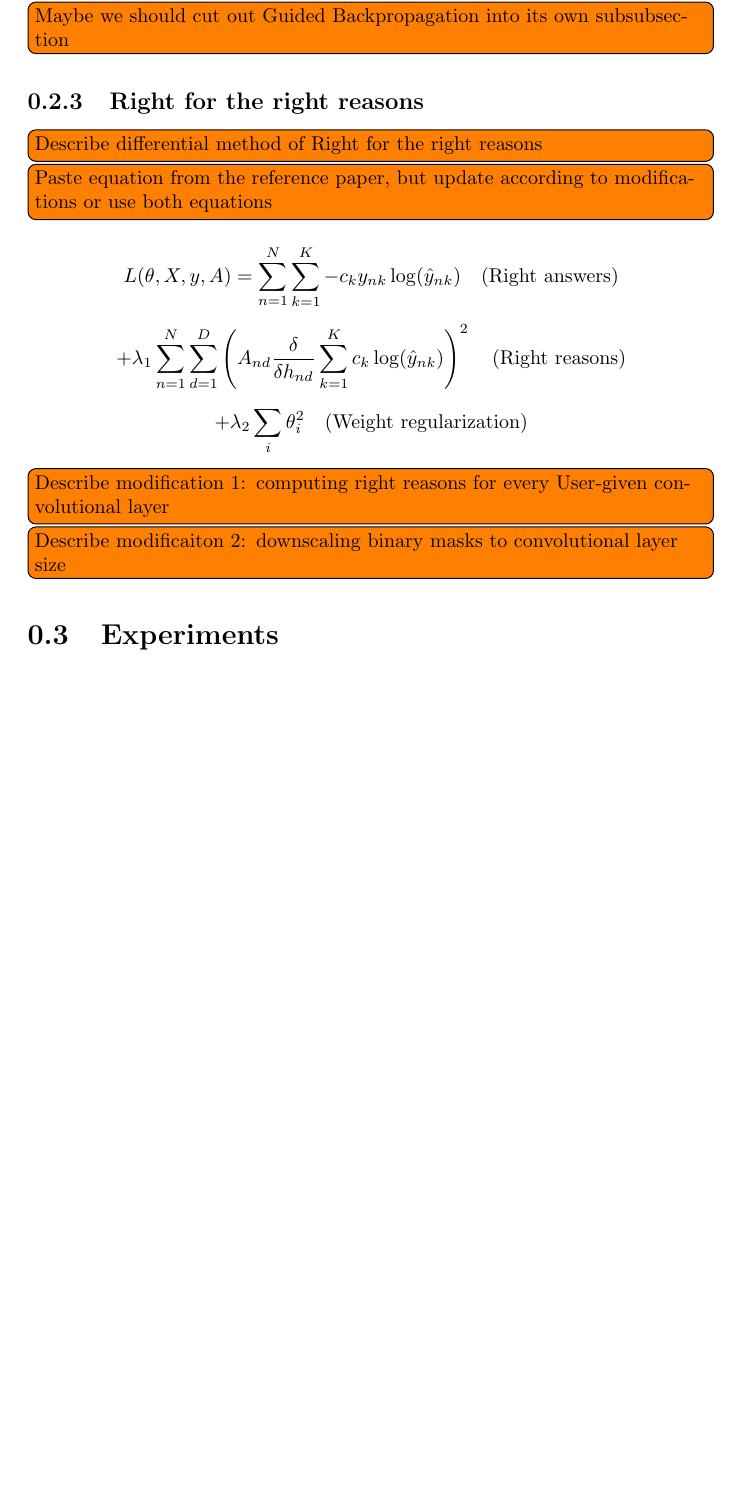
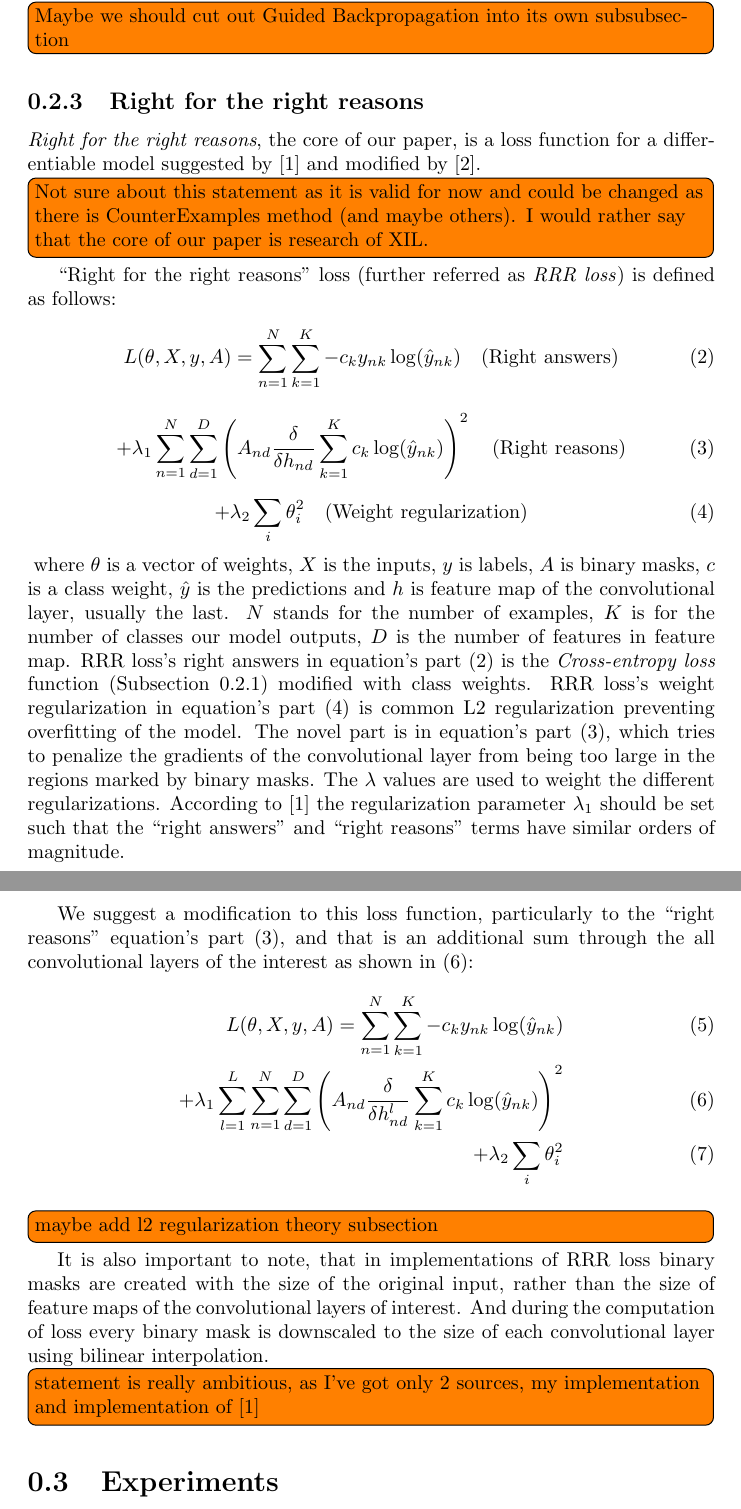
Before and after one commit to zlochina/xil-research-modification, a LaTeX document (doc/report/main.tex): part of page 7 of 14 before the commit and two parts of pages 7 and 8 of 14 after it, the two joined at a grey line, cut so that both start at the same text, the shorter picture padded with empty space. Compiled offline with pdfLaTeX.

Commit message:
Updated report. Completed RRR theory

```diff
--- a/doc/report/main.tex
+++ b/doc/report/main.tex
@@ -160,24 +160,50 @@ and \emph{Grad-CAM}'s attention map (upsampled to the input image resolution usi
 
 \subsection{Right for the right reasons}
 \label{subsec:rrr-theory}
-\itodo{Describe differential method of Right for the right reasons}
-\itodo{Paste equation from the reference paper, but update according to modifications or use both equations}
+\emph{Right for the right reasons}, the core of our paper, is a loss function for a differentiable model suggested by~\cite{ross2017right} and modified by~\cite{schramowski2020making}.
+\itodo{Not sure about this statement as it is valid for now and could be changed as there is CounterExamples method (and maybe others). I would rather say that the core of our paper is research of XIL.}
+``Right for the right reasons'' loss (further referred as \emph{RRR loss}) is defined as follows:
 \begin{samepage}
-\[
-L(\theta, X, y, A) = \sum_{n=1}^{N} \sum_{k=1}^{K} -c_k y_{nk} \log (\hat{y}_{nk}) \quad \text{(Right answers)}
-\]
+ \begin{equation}
+  \label{eq:rrr-right-answers}
+  L(\theta, X, y, A) = \sum_{n=1}^{N} \sum_{k=1}^{K} -c_k y_{nk} \log (\hat{y}_{nk}) \quad \text{(Right answers)}
+  \end{equation}
 
-\[
-+ \lambda_1 \sum_{n=1}^{N} \sum_{d=1}^{D} \left( A_{nd} \frac{\delta}{\delta h_{nd}} \sum_{k=1}^{K} c_k \log (\hat{y}_{nk}) \right)^2 \quad \text{(Right reasons)}
-\]
+ \begin{equation}
+  \label{eq:rrr-right-reasons}
+  + \lambda_1 \sum_{n=1}^{N} \sum_{d=1}^{D} \left( A_{nd} \frac{\delta}{\delta h_{nd}} \sum_{k=1}^{K} c_k \log (\hat{y}_{nk}) \right)^2 \quad \text{(Right reasons)}
+ \end{equation}
 
-\[
-+ \lambda_2 \sum_{i} \theta_i^2 \quad \text{(Weight regularization)}
-\]
+ \begin{equation}
+  \label{eq:rrr-l2-reg}
+  + \lambda_2 \sum_{i} \theta_i^2 \quad \text{(Weight regularization)}
+  \end{equation}
 \end{samepage}
+where $\theta$ is a vector of weights, $X$ is the inputs, $y$ is labels, $A$ is binary masks, $c$ is a class weight,
+$\hat{y}$ is the predictions and $h$ is feature map of the convolutional layer, usually the last.
+$N$ stands for the number of examples, $K$ is for the number of classes our model outputs, $D$ is the number of features in feature map.
+RRR loss's right answers in equation's part (\ref{eq:rrr-right-answers}) is the
+\emph{Cross-entropy loss} function (Subsection~\ref{subsubsec:cross-entropy-loss}) modified with class weights.
+RRR loss's weight regularization in equation's part (\ref{eq:rrr-l2-reg}) is common L2 regularization preventing overfitting of the model.
+The novel part is in equation's part (\ref{eq:rrr-right-reasons}), which tries to penalize the gradients of
+the convolutional layer from being too large in the regions marked by binary masks.
+The $\lambda$ values are used to weight the different regularizations.
+According to~\cite{ross2017right} the regularization parameter $\lambda_{1}$ should be set such that the
+``right answers'' and ``right reasons'' terms have similar orders of magnitude.
 
-\itodo{Describe modification 1: computing right reasons for every User-given convolutional layer}
-\itodo{Describe modificaiton 2: downscaling binary masks to convolutional layer size}
+We suggest a modification to this loss function, particularly to the ``right reasons'' equation's part (\ref{eq:rrr-right-reasons}),
+and that is an additional sum through the all convolutional layers of the interest as shown in (\ref{eq:rrr-modified}):
+\begin{align}
+ L(\theta, X, y, A) = \sum_{n=1}^{N} \sum_{k=1}^{K} -c_k y_{nk} \log (\hat{y}_{nk}) \\
+ + \lambda_1 \sum_{l=1}^{L} \sum_{n=1}^{N} \sum_{d=1}^{D} \left( A_{nd} \frac{\delta}{\delta h_{nd}^{l}} \sum_{k=1}^{K} c_k \log (\hat{y}_{nk}) \right)^2 \label{eq:rrr-modified} \\
+ + \lambda_2 \sum_{i} \theta_i^2
+\end{align}
+\itodo{maybe add l2 regularization theory subsection}
+
+It is also important to note, that in implementations of RRR loss binary masks are created with the size of the original input,
+rather than the size of feature maps of the convolutional layers of interest.
+And during the computation of loss every binary mask is downscaled to the size of each convolutional layer using bilinear interpolation.
+\itodo{statement is really ambitious, as I've got only 2 sources, my implementation and implementation of \cite{ross2017right}}
 
 \section{Experiments}
 \label{sec:experiments}
```
Also changed, not shown: doc/report/bib.bib (+6 -0 lines), doc/report/main.tex (5 more changed lines).
